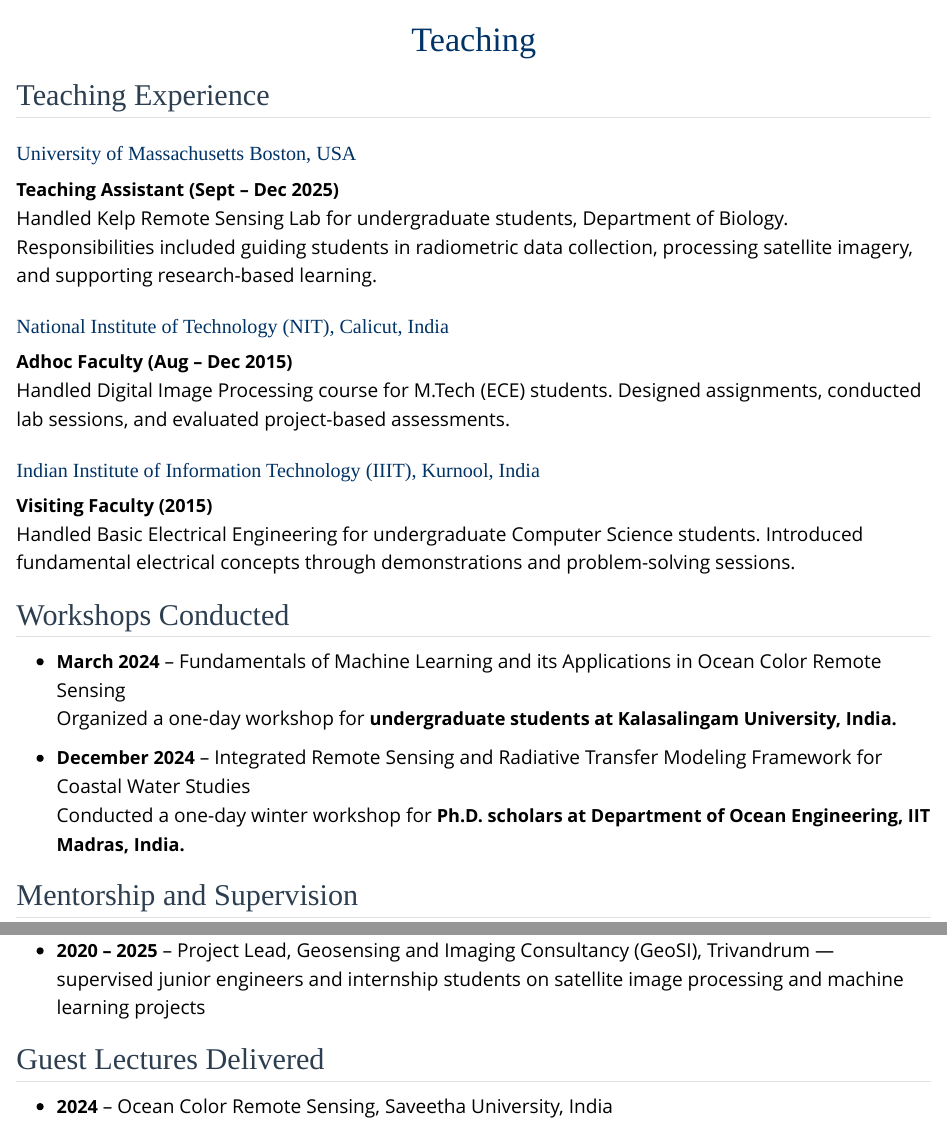
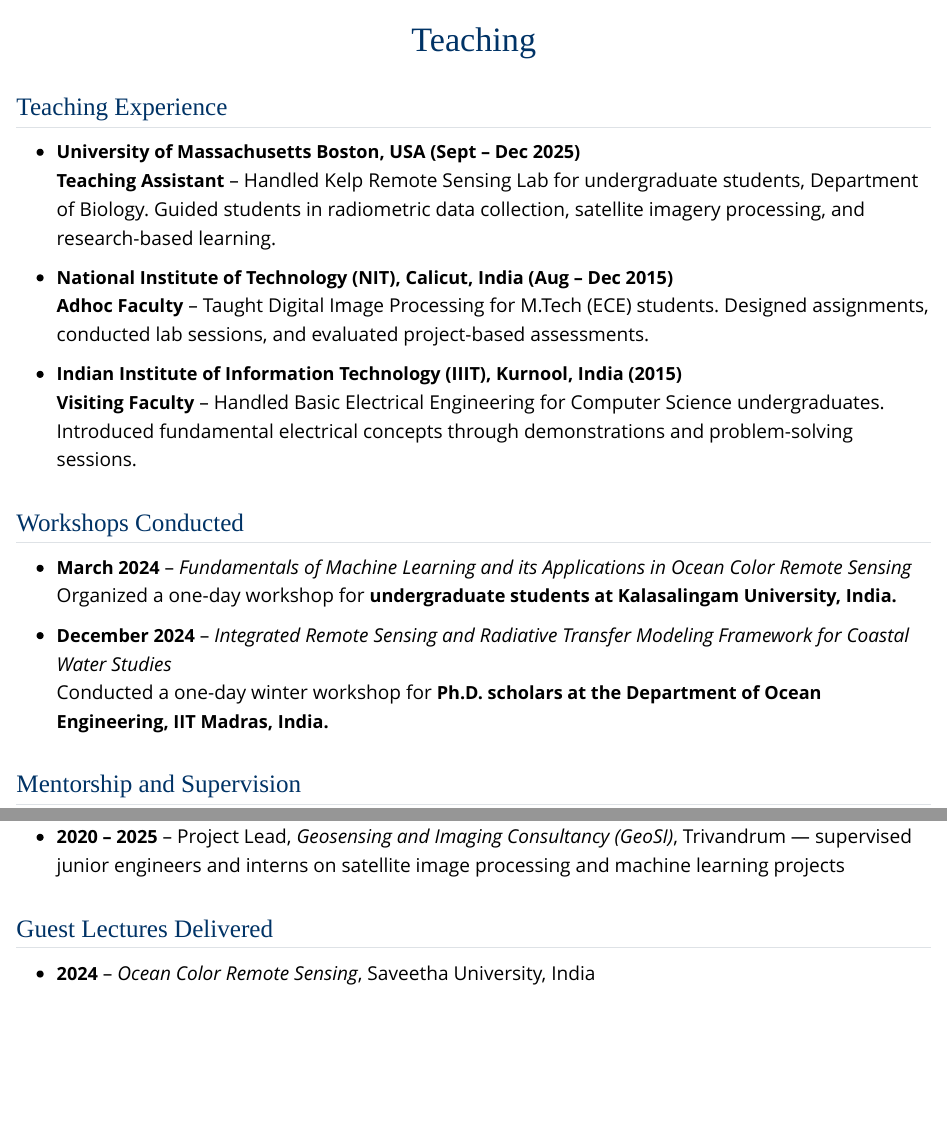
Before and after one commit to sundarabalan31/sundarabalan31.github.io, a Quarto document (teaching.qmd): the page in a window 1100 px wide, from its top, and a second part further down, joined at a grey line. Rendered offline with R 4.5, knitr and Pandoc in place of Quarto, with nearby package versions.

Commit message:
Files update

```diff
--- a/teaching.qmd
+++ b/teaching.qmd
@@ -8,26 +8,10 @@
 ---
 <h1 style="text-align:center; color:#003366;">Teaching</h1>
 
-## Teaching Experience
+<h2 style="font-size:25px; color:#003366; margin-top:35px;">Teaching Experience</h2>
+- **University of Massachusetts Boston, USA (Sept – Dec 2025)**
+  **Teaching Assistant** – Handled Kelp Remote Sensing Lab for undergraduate students, Department of Biology. Guided students in radiometric data collection, satellite imagery processing, and research-based learning.
 
-<h3 style="font-size:20px; color:#003366; margin-top:25px;">University of Massachusetts Boston, USA</h3>
-<strong>Teaching Assistant (Sept – Dec 2025)</strong><br>
-Handled Kelp Remote Sensing Lab for undergraduate students, Department of Biology. Responsibilities included guiding students in radiometric data collection, processing satellite imagery, and supporting research-based learning.
+- **National Institute of Technology (NIT), Calicut, India (Aug – Dec 2015)**
+  **Adhoc Faculty** – Taught Digital Image Processing for M.Tech (ECE) students. Designed assignments, conducted lab sessions, and evaluated project-based assessments.
 
-<h3 style="font-size:20px; color:#003366; margin-top:25px;">National Institute of Technology (NIT), Calicut, India</h3>
-<strong>Adhoc Faculty (Aug – Dec 2015)</strong><br>
-Handled Digital Image Processing course for M.Tech (ECE) students. Designed assignments, conducted lab sessions, and evaluated project-based assessments.
-
-<h3 style="font-size:20px; color:#003366; margin-top:25px;">Indian Institute of Information Technology (IIIT), Kurnool, India</h3>
-<strong>Visiting Faculty (2015)</strong><br>
-Handled Basic Electrical Engineering for undergraduate Computer Science students. Introduced fundamental electrical concepts through demonstrations and problem-solving sessions.
-
-## Workshops Conducted
-
-- **March 2024** – Fundamentals of Machine Learning and its Applications in Ocean Color Remote Sensing
-  Organized a one-day workshop for  **undergraduate students at Kalasalingam University, India.**
-
-- **December 2024** – Integrated Remote Sensing and Radiative Transfer Modeling Framework for Coastal Water Studies
-  Conducted a one-day winter workshop for **Ph.D. scholars at Department of Ocean Engineering, IIT Madras, India.**
-
-## Mentorship and Supervision
@@ -38,6 +18,14 @@
-- **2020 – 2025** – Project Lead, Geosensing and Imaging Consultancy (GeoSI), Trivandrum — supervised junior engineers and internship students on satellite image processing and machine learning projects
+- **Indian Institute of Information Technology (IIIT), Kurnool, India (2015)**
+  **Visiting Faculty** – Handled Basic Electrical Engineering for Computer Science undergraduates. Introduced fundamental electrical concepts through demonstrations and problem-solving sessions.
 
 
-## Guest Lectures Delivered
+<h2 style="font-size:25px; color:#003366; margin-top:35px;">Workshops Conducted</h2>
 
-- **2024** – Ocean Color Remote Sensing, Saveetha University, India
+- **March 2024** – *Fundamentals of Machine Learning and its Applications in Ocean Color Remote Sensing*
+  Organized a one-day workshop for **undergraduate students at Kalasalingam University, India.**
+
+- **December 2024** – *Integrated Remote Sensing and Radiative Transfer Modeling Framework for Coastal Water Studies*
+  Conducted a one-day winter workshop for **Ph.D. scholars at the Department of Ocean Engineering, IIT Madras, India.**
+
+
+<h2 style="font-size:25px; color:#003366; margin-top:35px;">Mentorship and Supervision</h2>
@@ -47,0 +36,6 @@
+- **2020 – 2025** – Project Lead, *Geosensing and Imaging Consultancy (GeoSI)*, Trivandrum — supervised junior engineers and interns on satellite image processing and machine learning projects
+
+
+<h2 style="font-size:25px; color:#003366; margin-top:35px;">Guest Lectures Delivered</h2>
+
+- **2024** – *Ocean Color Remote Sensing*, Saveetha University, India
```
Also changed, not shown: publications.qmd (+4 -4 lines), docs/search.json, files/CV_Sundarabalan.pdf, teaching.qmd (16 more changed lines), 3 other files.
